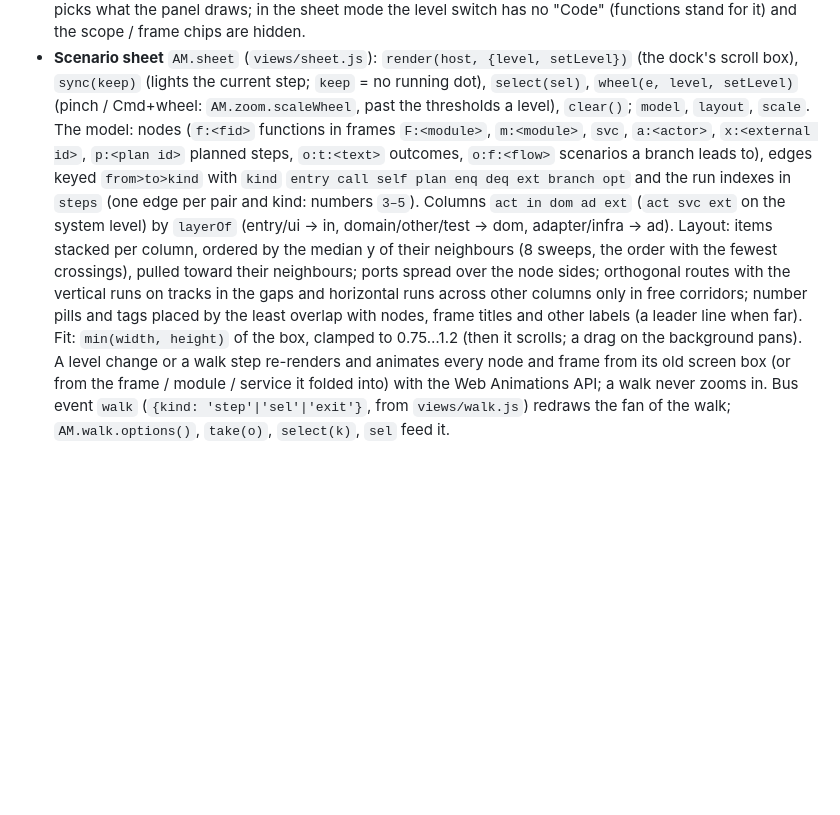
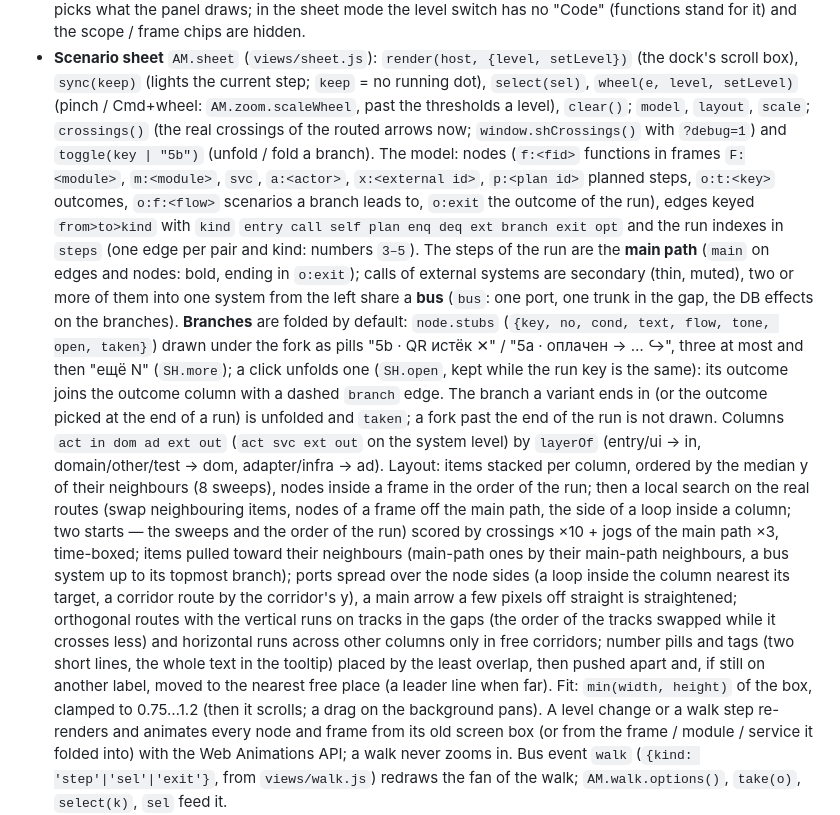
Before and after one commit to aidarbn/archmap, a Markdown page: docs/viewer.md, the part around the change. Drawn GitHub-style; blank space fills up the shorter version.

```diff
--- a/docs/viewer.md
+++ b/docs/viewer.md
@@ -90,16 +90,31 @@ logged and do not break the page.
   "Code" (functions stand for it) and the scope / frame chips are hidden.
 - **Scenario sheet** `AM.sheet` (`views/sheet.js`): `render(host, {level, setLevel})` (the dock's scroll box),
   `sync(keep)` (lights the current step; `keep` = no running dot), `select(sel)`, `wheel(e, level, setLevel)`
-  (pinch / Cmd+wheel: `AM.zoom.scaleWheel`, past the thresholds a level), `clear()`; `model`, `layout`, `scale`.
+  (pinch / Cmd+wheel: `AM.zoom.scaleWheel`, past the thresholds a level), `clear()`; `model`, `layout`, `scale`;
+  `crossings()` (the real crossings of the routed arrows now; `window.shCrossings()` with `?debug=1`) and
+  `toggle(key | "5b")` (unfold / fold a branch).
   The model: nodes (`f:<fid>` functions in frames `F:<module>`, `m:<module>`, `svc`, `a:<actor>`, `x:<external id>`,
-  `p:<plan id>` planned steps, `o:t:<text>` outcomes, `o:f:<flow>` scenarios a branch leads to), edges keyed
-  `from>to>kind` with `kind` `entry call self plan enq deq ext branch opt` and the run indexes in `steps` (one edge
-  per pair and kind: numbers `3–5`). Columns `act in dom ad ext` (`act svc ext` on the system level) by
-  `layerOf` (entry/ui → in, domain/other/test → dom, adapter/infra → ad). Layout: items stacked per column, ordered
-  by the median y of their neighbours (8 sweeps, the order with the fewest crossings), pulled toward their
-  neighbours; ports spread over the node sides; orthogonal routes with the vertical runs on tracks in the gaps and
-  horizontal runs across other columns only in free corridors; number pills and tags placed by the least overlap
-  with nodes, frame titles and other labels (a leader line when far). Fit: `min(width, height)` of the box,
+  `p:<plan id>` planned steps, `o:t:<key>` outcomes, `o:f:<flow>` scenarios a branch leads to, `o:exit` the outcome
+  of the run), edges keyed `from>to>kind` with `kind` `entry call self plan enq deq ext branch exit opt` and the run
+  indexes in `steps` (one edge per pair and kind: numbers `3–5`). The steps of the run are the **main path**
+  (`main` on edges and nodes: bold, ending in `o:exit`); calls of external systems are secondary (thin, muted), two
+  or more of them into one system from the left share a **bus** (`bus`: one port, one trunk in the gap, the DB
+  effects on the branches). **Branches** are folded by default: `node.stubs` (`{key, no, cond, text, flow, tone,
+  open, taken}`) drawn under the fork as pills "5b · QR истёк ✕" / "5a · оплачен → … ↪", three at most and then
+  "ещё N" (`SH.more`); a click unfolds one (`SH.open`, kept while the run key is the same): its outcome joins the
+  outcome column with a dashed `branch` edge. The branch a variant ends in (or the outcome picked at the end of a
+  run) is unfolded and `taken`; a fork past the end of the run is not drawn. Columns `act in dom ad ext out`
+  (`act svc ext out` on the system level) by `layerOf` (entry/ui → in, domain/other/test → dom, adapter/infra →
+  ad). Layout: items stacked per column, ordered by the median y of their neighbours (8 sweeps), nodes inside a
+  frame in the order of the run; then a local search on the real routes (swap neighbouring items, nodes of a frame
+  off the main path, the side of a loop inside a column; two starts — the sweeps and the order of the run) scored by
+  crossings ×10 + jogs of the main path ×3, time-boxed; items pulled toward their neighbours (main-path ones by
+  their main-path neighbours, a bus system up to its topmost branch); ports spread over the node sides (a loop
+  inside the column nearest its target, a corridor route by the corridor's y), a main arrow a few pixels off
+  straight is straightened; orthogonal routes with the vertical runs on tracks in the gaps (the order of the tracks
+  swapped while it crosses less) and horizontal runs across other columns only in free corridors; number pills
+  and tags (two short lines, the whole text in the tooltip) placed by the least overlap, then pushed apart and,
+  if still on another label, moved to the nearest free place (a leader line when far). Fit: `min(width, height)` of the box,
   clamped to 0.75…1.2 (then it scrolls; a drag on the background pans). A level change or a walk step re-renders
   and animates every node and frame from its old screen box (or from the frame / module / service it folded into)
   with the Web Animations API; a walk never zooms in. Bus event `walk` (`{kind: 'step'|'sel'|'exit'}`, from
```
Also changed, not shown: README.md (+19 -11 lines), docs/img/sheet-petclinic.png, 2 other files.
